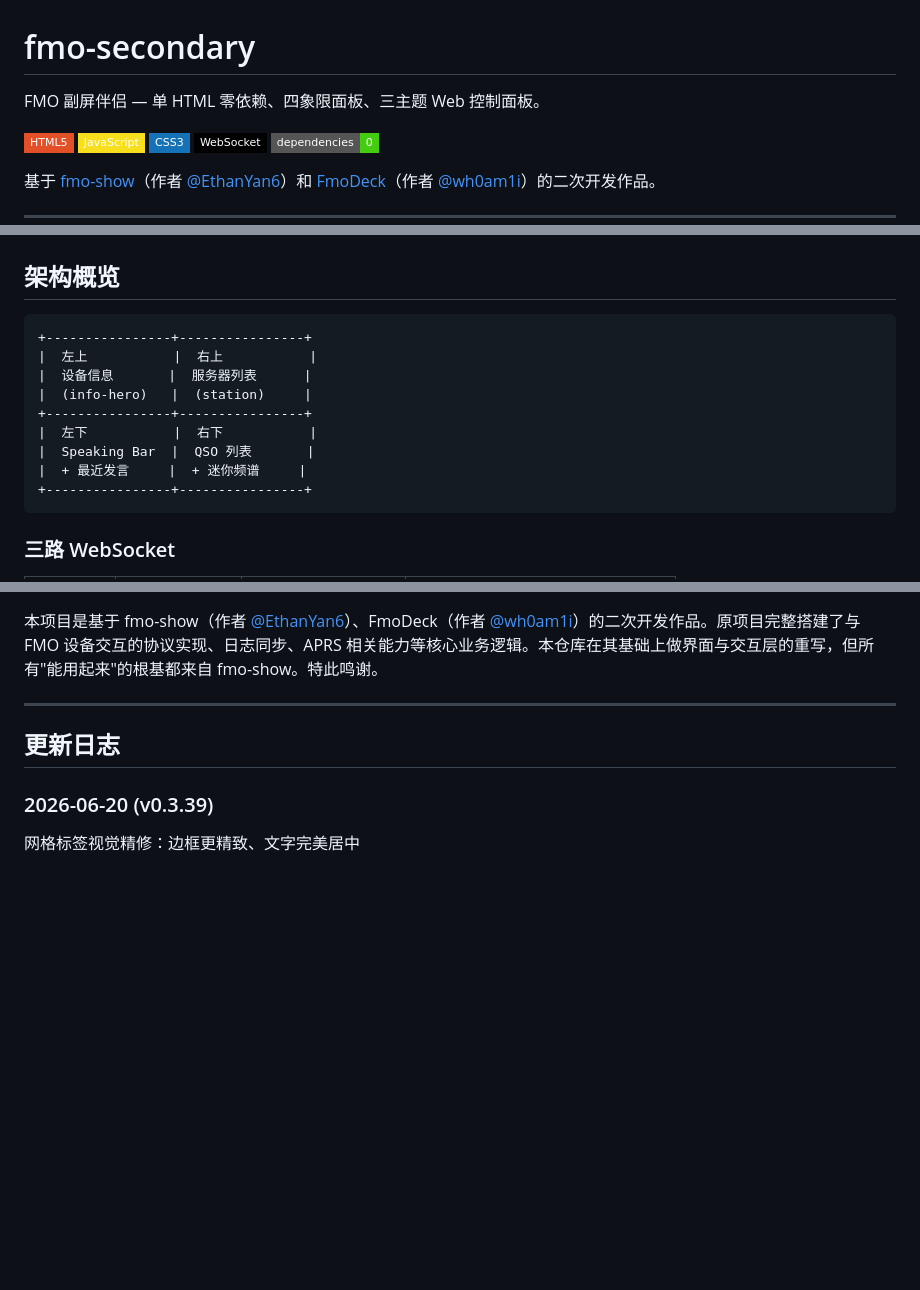
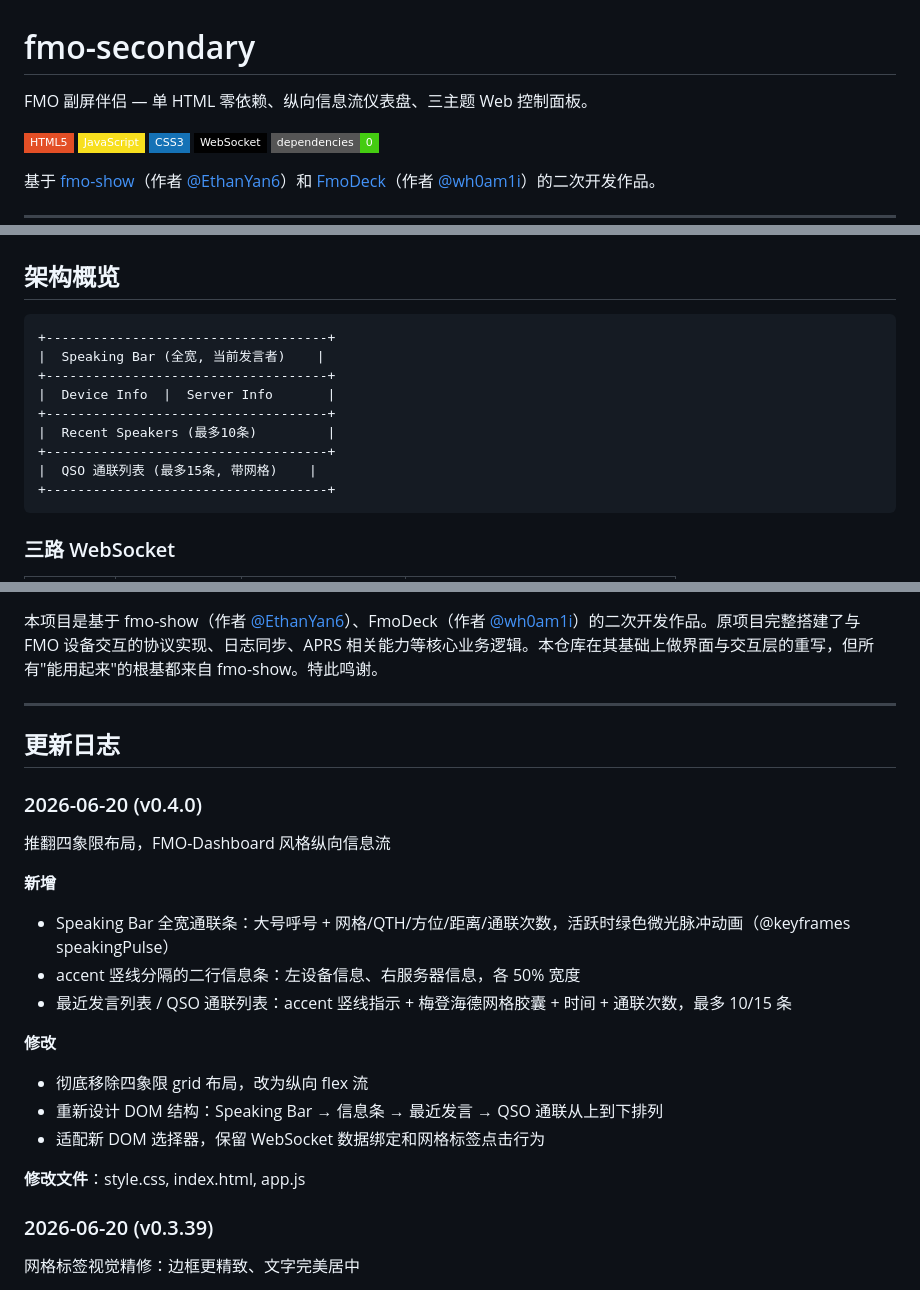
Before and after one commit to Inliang/fmo-secondary, a Markdown page: README.md, 3 parts joined by grey strips. Rendered like a GitHub page; badges without logos; blank space fills up the shorter version.

Commit message:
docs: 更新README v0.4.0版本日志，折叠v0.3.38及更旧版本

````diff
--- a/README.md
+++ b/README.md
@@ -1,6 +1,6 @@
 # fmo-secondary
 
-FMO 副屏伴侣 — 单 HTML 零依赖、四象限面板、三主题 Web 控制面板。
+FMO 副屏伴侣 — 单 HTML 零依赖、纵向信息流仪表盘、三主题 Web 控制面板。
 
 ![HTML5](https://img.shields.io/badge/HTML5-E34F26?style=flat-square&logo=html5&logoColor=white)
 ![JavaScript](https://img.shields.io/badge/JavaScript-F7DF1E?style=flat-square&logo=javascript&logoColor=black)
@@ -24,15 +24,15 @@ FMO 副屏伴侣 — 单 HTML 零依赖、四象限面板、三主题 Web 控制
 ## 架构概览
 
 ```
-+----------------+----------------+
-|  左上           |  右上           |
-|  设备信息       |  服务器列表      |
-|  (info-hero)   |  (station)     |
-+----------------+----------------+
-|  左下           |  右下           |
-|  Speaking Bar  |  QSO 列表       |
-|  + 最近发言     |  + 迷你频谱     |
-+----------------+----------------+
++------------------------------------+
+|  Speaking Bar (全宽, 当前发言者)    |
++------------------------------------+
+|  Device Info  |  Server Info       |
++------------------------------------+
+|  Recent Speakers (最多10条)         |
++------------------------------------+
+|  QSO 通联列表 (最多15条, 带网格)    |
++------------------------------------+
 ```
 
 ### 三路 WebSocket
@@ -135,6 +135,22 @@ fmo-secondary/
 
 ## 更新日志
 
+### 2026-06-20 (v0.4.0)
+
+推翻四象限布局，FMO-Dashboard 风格纵向信息流
+
+**新增**
+- Speaking Bar 全宽通联条：大号呼号 + 网格/QTH/方位/距离/通联次数，活跃时绿色微光脉冲动画（@keyframes speakingPulse）
+- accent 竖线分隔的二行信息条：左设备信息、右服务器信息，各 50% 宽度
+- 最近发言列表 / QSO 通联列表：accent 竖线指示 + 梅登海德网格胶囊 + 时间 + 通联次数，最多 10/15 条
+
+**修改**
+- 彻底移除四象限 grid 布局，改为纵向 flex 流
+- 重新设计 DOM 结构：Speaking Bar → 信息条 → 最近发言 → QSO 通联从上到下排列
+- 适配新 DOM 选择器，保留 WebSocket 数据绑定和网格标签点击行为
+
+**修改文件**：style.css, index.html, app.js
+
 ### 2026-06-20 (v0.3.39)
 
 网格标签视觉精修：边框更精致、文字完美居中
````
Also changed, not shown: other parts of README.md (+3 -3 lines).
